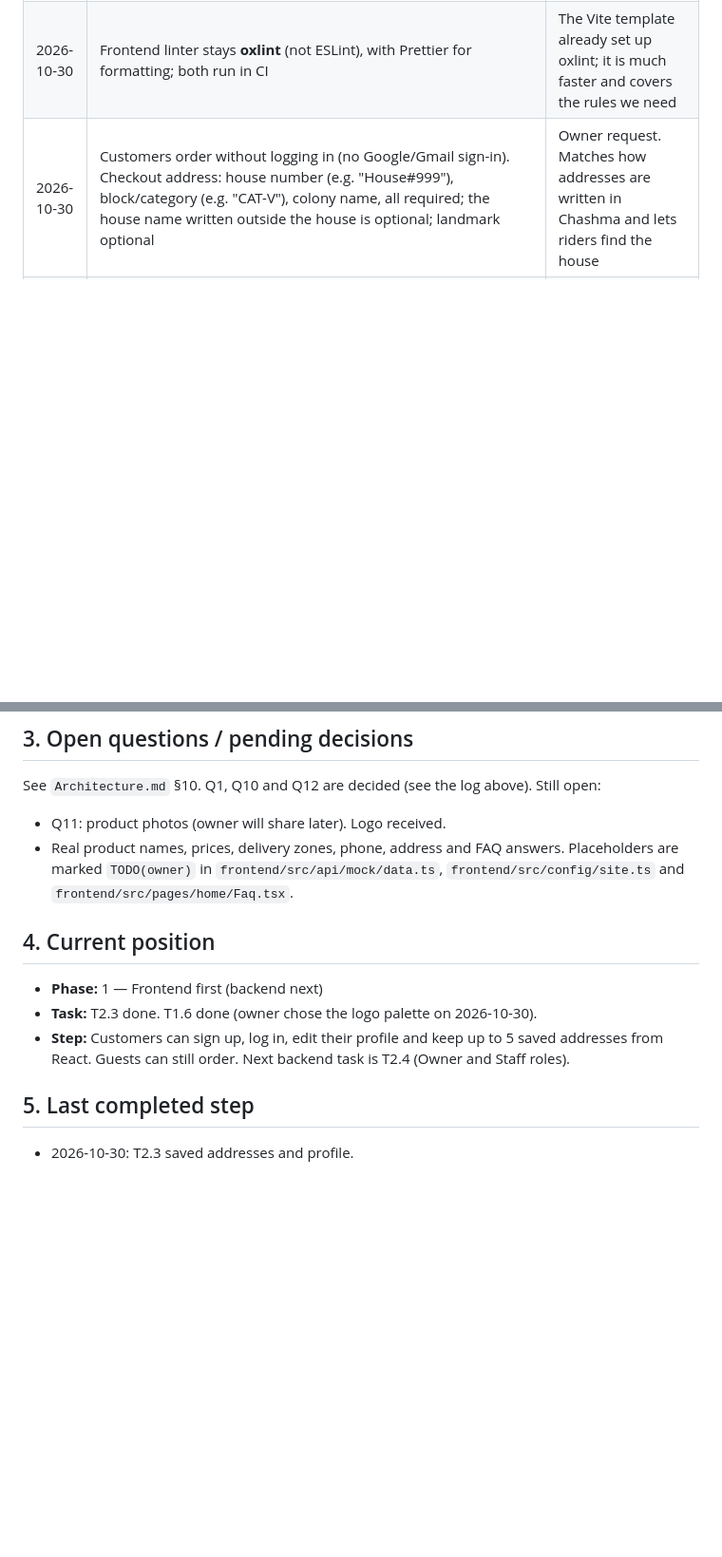
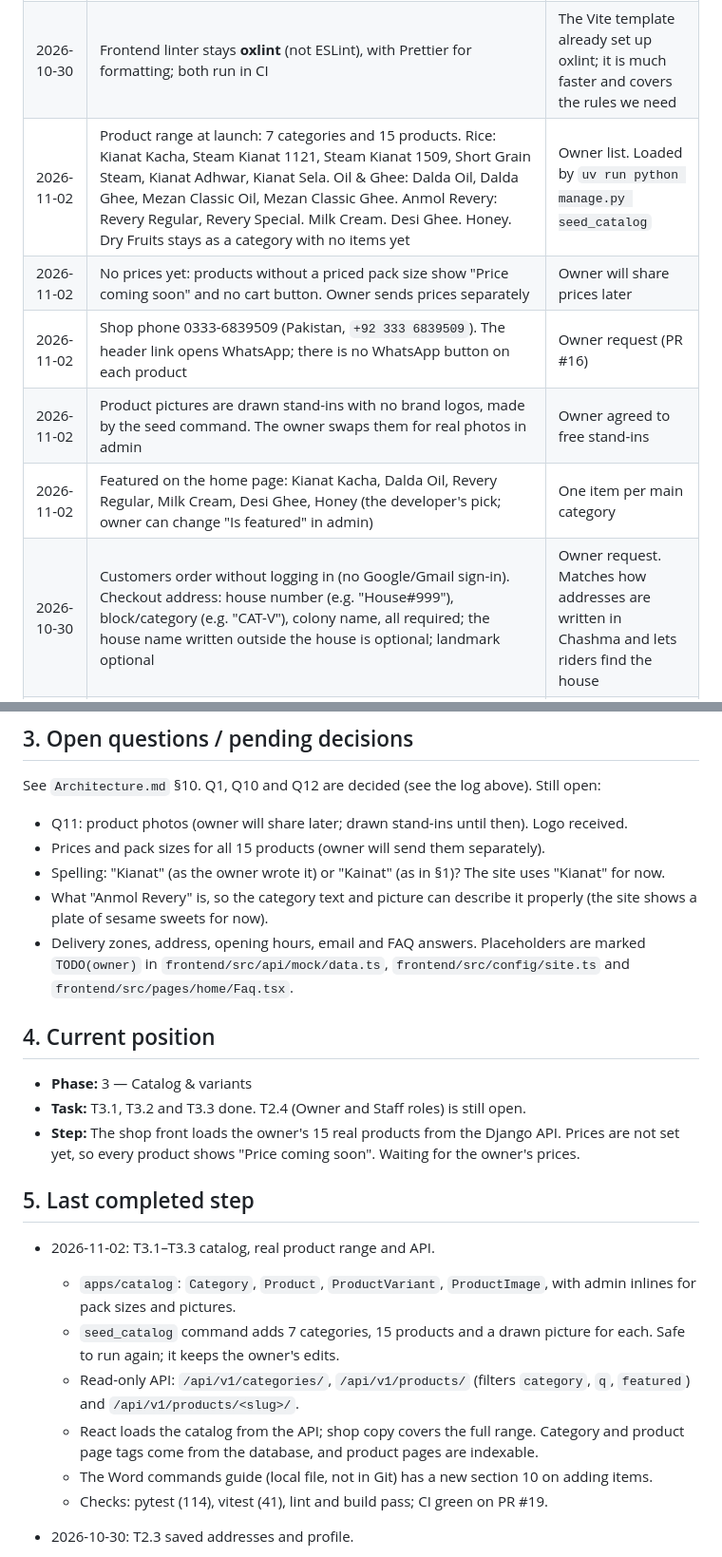
Before and after one commit to AbdurRafayAkbar/ALAKBARTRADERS_WEBSITE, a Markdown page: docs/Memory.md, 2 parts joined by grey strips. Shown at 95% size. GitHub-like rendering; blank space fills up the shorter version.

```diff
--- a/docs/Memory.md
+++ b/docs/Memory.md
@@ -53,6 +53,11 @@ with the AI as architect and mentor following the teaching rules in `rules.md`
 | 2026-10-29 | SEO goal: income comes from **sales** driven by Google Search and free Google Merchant Center listings. No ads (AdSense) on the shop. The site follows Google Search Essentials: Django puts the real page content and meta tags in the HTML it sends (the same content React shows, so no cloaking), URLs stay stable with canonical tags, and there is no hidden text, keyword stuffing or fake reviews. Details in design.md §8 | Owner wants SEO and income "according to Google's rules". Ads on a small shop earn little and slow the pages; Merchant Center listings are free and show products with price in Google |
 | 2026-10-29 | `/shop/` (all products) is a page URL and stays | The frontend already links to it; changing page URLs later costs search ranking |
 | 2026-10-30 | Frontend linter stays **oxlint** (not ESLint), with Prettier for formatting; both run in CI | The Vite template already set up oxlint; it is much faster and covers the rules we need |
+| 2026-11-02 | Product range at launch: 7 categories and 15 products. Rice: Kianat Kacha, Steam Kianat 1121, Steam Kianat 1509, Short Grain Steam, Kianat Adhwar, Kianat Sela. Oil & Ghee: Dalda Oil, Dalda Ghee, Mezan Classic Oil, Mezan Classic Ghee. Anmol Revery: Revery Regular, Revery Special. Milk Cream. Desi Ghee. Honey. Dry Fruits stays as a category with no items yet | Owner list. Loaded by `uv run python manage.py seed_catalog` |
+| 2026-11-02 | No prices yet: products without a priced pack size show "Price coming soon" and no cart button. Owner sends prices separately | Owner will share prices later |
+| 2026-11-02 | Shop phone 0333-6839509 (Pakistan, `+92 333 6839509`). The header link opens WhatsApp; there is no WhatsApp button on each product | Owner request (PR #16) |
+| 2026-11-02 | Product pictures are drawn stand-ins with no brand logos, made by the seed command. The owner swaps them for real photos in admin | Owner agreed to free stand-ins |
+| 2026-11-02 | Featured on the home page: Kianat Kacha, Dalda Oil, Revery Regular, Milk Cream, Desi Ghee, Honey (the developer's pick; owner can change "Is featured" in admin) | One item per main category |
 | 2026-10-30 | Customers order without logging in (no Google/Gmail sign-in). Checkout address: house number (e.g. "House#999"), block/category (e.g. "CAT-V"), colony name, all required; the house name written outside the house is optional; landmark optional | Owner request. Matches how addresses are written in Chashma and lets riders find the house |
 | 2026-10-30 | Site palette is the logo's green `#035A3A` and gold `#CAA753` (Emerald) on every page. The other trial palettes, per-route palettes and the palette switcher are removed. Replaces the sage palette of 2026-10-28 (design.md §1.2) | Owner chose the logo theme after the per-page trial |
 | 2026-10-28 | Work is pushed to GitHub (`AbdurRafayAkbar/ALAKBARTRADERS_WEBSITE`, branch `main`) as small, separate commits | Owner wants each change easy to review or revert |
@@ -60,16 +65,27 @@ with the AI as architect and mentor following the teaching rules in `rules.md`
 ## 3. Open questions / pending decisions
 
 See `Architecture.md` §10. Q1, Q10 and Q12 are decided (see the log above). Still open:
-- Q11: product photos (owner will share later). Logo received.
-- Real product names, prices, delivery zones, phone, address and FAQ answers. Placeholders are marked `TODO(owner)` in `frontend/src/api/mock/data.ts`, `frontend/src/config/site.ts` and `frontend/src/pages/home/Faq.tsx`.
+- Q11: product photos (owner will share later; drawn stand-ins until then). Logo received.
+- Prices and pack sizes for all 15 products (owner will send them separately).
+- Spelling: "Kianat" (as the owner wrote it) or "Kainat" (as in §1)? The site uses "Kianat" for now.
+- What "Anmol Revery" is, so the category text and picture can describe it properly (the site shows a plate of sesame sweets for now).
+- Delivery zones, address, opening hours, email and FAQ answers. Placeholders are marked `TODO(owner)` in `frontend/src/api/mock/data.ts`, `frontend/src/config/site.ts` and `frontend/src/pages/home/Faq.tsx`.
 
 ## 4. Current position
 
-- **Phase:** 1 — Frontend first (backend next)
-- **Task:** T2.3 done. T1.6 done (owner chose the logo palette on 2026-10-30).
-- **Step:** Customers can sign up, log in, edit their profile and keep up to 5 saved addresses from React. Guests can still order. Next backend task is T2.4 (Owner and Staff roles).
+- **Phase:** 3 — Catalog & variants
+- **Task:** T3.1, T3.2 and T3.3 done. T2.4 (Owner and Staff roles) is still open.
+- **Step:** The shop front loads the owner's 15 real products from the Django API. Prices are not set yet, so every product shows "Price coming soon". Waiting for the owner's prices.
 
 ## 5. Last completed step
+
+- 2026-11-02: T3.1–T3.3 catalog, real product range and API.
+  - `apps/catalog`: `Category`, `Product`, `ProductVariant`, `ProductImage`, with admin inlines for pack sizes and pictures.
+  - `seed_catalog` command adds 7 categories, 15 products and a drawn picture for each. Safe to run again; it keeps the owner's edits.
+  - Read-only API: `/api/v1/categories/`, `/api/v1/products/` (filters `category`, `q`, `featured`) and `/api/v1/products/<slug>/`.
+  - React loads the catalog from the API; shop copy covers the full range. Category and product page tags come from the database, and product pages are indexable.
+  - The Word commands guide (local file, not in Git) has a new section 10 on adding items.
+  - Checks: pytest (114), vitest (41), lint and build pass; CI green on PR #19.
 
 - 2026-10-30: T2.3 saved addresses and profile.
   - API under `/api/v1/account/`: `profile/` and `addresses/`. Each user sees only their own addresses; another user's address returns 404.
```
Also changed, not shown: other parts of docs/Memory.md (+3 -2 lines), docs/Learning.md (+4 -0 lines), docs/Task.md (+7 -4 lines).
